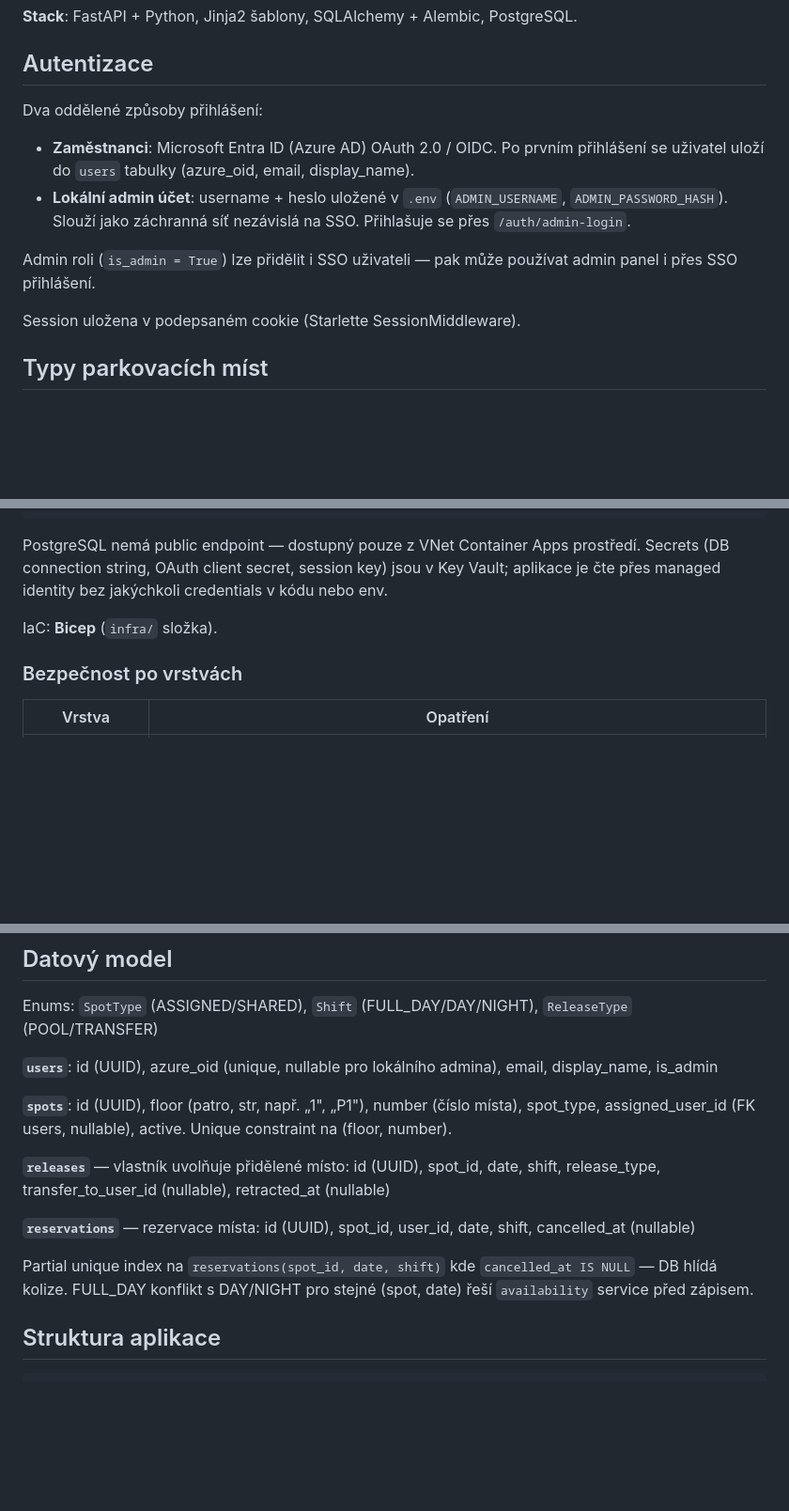
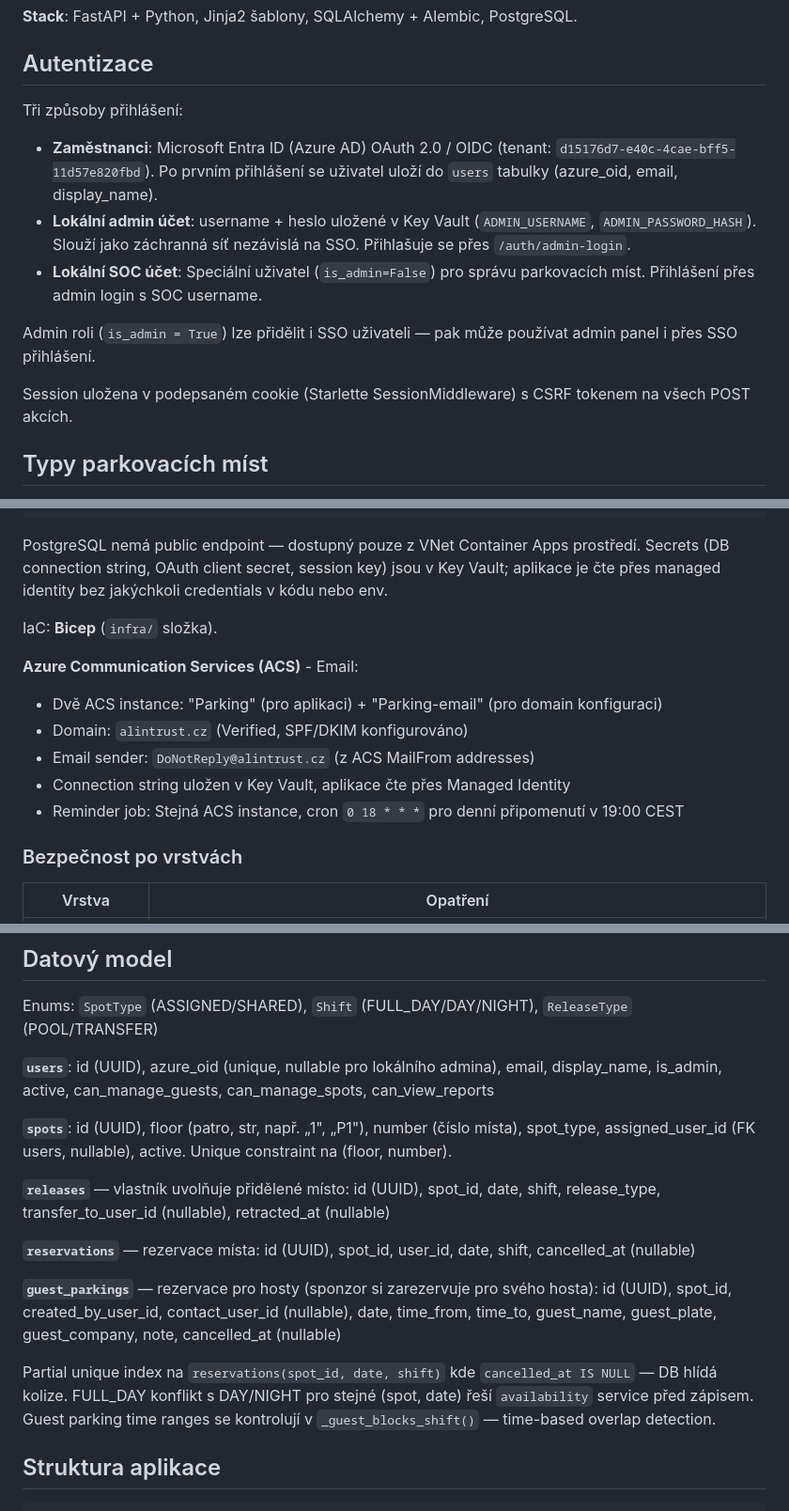
Before and after one commit to ondrejremes/parking, a Markdown page: CLAUDE.md, 3 parts joined by grey strips. Shown at 94% size. GitHub-like rendering; blank space fills up the shorter version.

```diff
--- a/CLAUDE.md
+++ b/CLAUDE.md
@@ -10,14 +10,15 @@ Firemní rezervační systém parkovacích míst pro zaměstnance. Uživatel si
 
 ## Autentizace
 
-Dva oddělené způsoby přihlášení:
+Tři způsoby přihlášení:
 
-- **Zaměstnanci**: Microsoft Entra ID (Azure AD) OAuth 2.0 / OIDC. Po prvním přihlášení se uživatel uloží do `users` tabulky (azure_oid, email, display_name).
-- **Lokální admin účet**: username + heslo uložené v `.env` (`ADMIN_USERNAME`, `ADMIN_PASSWORD_HASH`). Slouží jako záchranná síť nezávislá na SSO. Přihlašuje se přes `/auth/admin-login`.
+- **Zaměstnanci**: Microsoft Entra ID (Azure AD) OAuth 2.0 / OIDC (tenant: `d15176d7-e40c-4cae-bff5-11d57e820fbd`). Po prvním přihlášení se uživatel uloží do `users` tabulky (azure_oid, email, display_name).
+- **Lokální admin účet**: username + heslo uložené v Key Vault (`ADMIN_USERNAME`, `ADMIN_PASSWORD_HASH`). Slouží jako záchranná síť nezávislá na SSO. Přihlašuje se přes `/auth/admin-login`.
+- **Lokální SOC účet**: Speciální uživatel (`is_admin=False`) pro správu parkovacích míst. Přihlášení přes admin login s SOC username.
 
 Admin roli (`is_admin = True`) lze přidělit i SSO uživateli — pak může používat admin panel i přes SSO přihlášení.
 
-Session uložena v podepsaném cookie (Starlette SessionMiddleware).
+Session uložena v podepsaném cookie (Starlette SessionMiddleware) s CSRF tokenem na všech POST akcích.
 
 ## Typy parkovacích míst
 
@@ -73,6 +99,13 @@ Secrets (DB connection string, OAuth client secret, session key) jsou v Key Vaul
 
 IaC: **Bicep** (`infra/` složka).
 
+**Azure Communication Services (ACS)** - Email:
+- Dvě ACS instance: "Parking" (pro aplikaci) + "Parking-email" (pro domain konfiguraci)
+- Domain: `alintrust.cz` (Verified, SPF/DKIM konfigurováno)
+- Email sender: `DoNotReply@alintrust.cz` (z ACS MailFrom addresses)
+- Connection string uložen v Key Vault, aplikace čte přes Managed Identity
+- Reminder job: Stejná ACS instance, cron `0 18 * * *` pro denní připomenutí v 19:00 CEST
+
 ### Bezpečnost po vrstvách
 
 | Vrstva | Opatření |
@@ -90,7 +123,7 @@ IaC: **Bicep** (`infra/` složka).
 
 Enums: `SpotType` (ASSIGNED/SHARED), `Shift` (FULL_DAY/DAY/NIGHT), `ReleaseType` (POOL/TRANSFER)
 
-**`users`**: id (UUID), azure_oid (unique, nullable pro lokálního admina), email, display_name, is_admin
+**`users`**: id (UUID), azure_oid (unique, nullable pro lokálního admina), email, display_name, is_admin, active, can_manage_guests, can_manage_spots, can_view_reports
 
 **`spots`**: id (UUID), floor (patro, str, např. „1", „P1"), number (číslo místa), spot_type, assigned_user_id (FK users, nullable), active. Unique constraint na (floor, number).
 
@@ -100,8 +133,12 @@ id (UUID), spot_id, date, shift, release_type, transfer_to_user_id (nullable), r
 **`reservations`** — rezervace místa:
 id (UUID), spot_id, user_id, date, shift, cancelled_at (nullable)
 
+**`guest_parkings`** — rezervace pro hosty (sponzor si zarezervuje pro svého hosta):
+id (UUID), spot_id, created_by_user_id, contact_user_id (nullable), date, time_from, time_to, guest_name, guest_plate, guest_company, note, cancelled_at (nullable)
+
 Partial unique index na `reservations(spot_id, date, shift)` kde `cancelled_at IS NULL` — DB hlídá kolize.
 FULL_DAY konflikt s DAY/NIGHT pro stejné (spot, date) řeší `availability` service před zápisem.
+Guest parking time ranges se kontrolují v `_guest_blocks_shift()` — time-based overlap detection.
 
 ## Struktura aplikace
 
```
Also changed, not shown: other parts of CLAUDE.md (+39 -11 lines).
